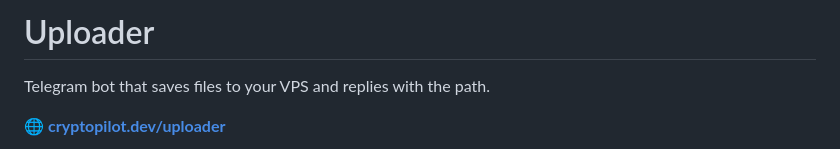
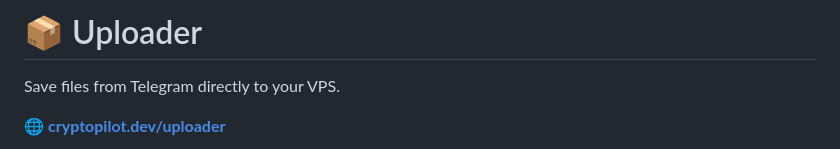
Before and after one commit to CryptoPilot16/vps-uploader, a Markdown page: README.md, the part around the change. GitHub-like rendering.

Commit message:
docs: standardise README intro format

```diff
--- a/README.md
+++ b/README.md
@@ -1,6 +1,6 @@
-# Uploader
+# 📦 Uploader
 
-Telegram bot that saves files to your VPS and replies with the path.
+Save files from Telegram directly to your VPS.
 
 🌐 **[cryptopilot.dev/uploader](https://cryptopilot.dev/uploader)**
 
```
